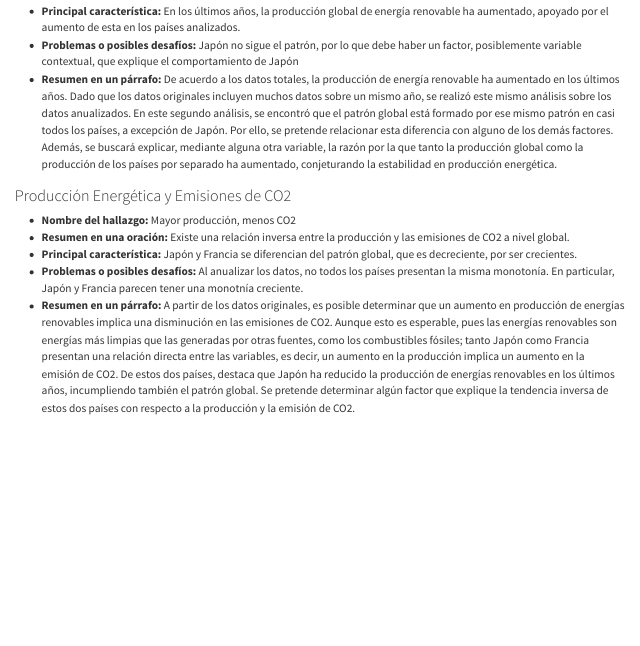
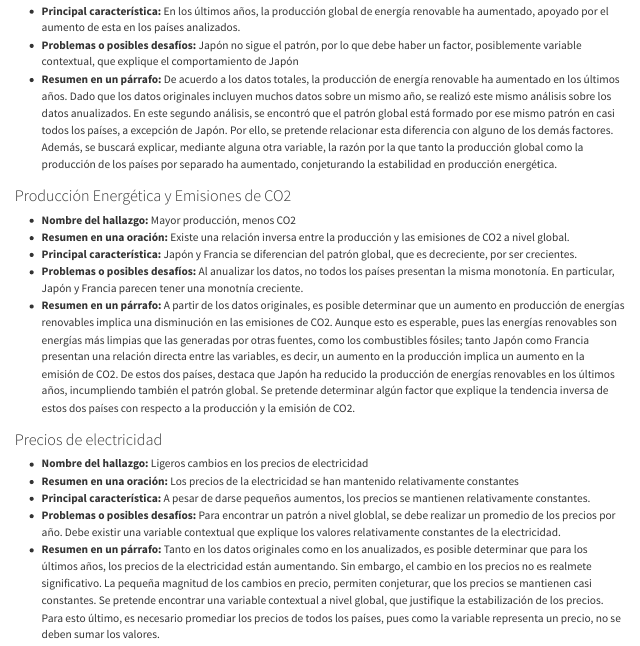
Before and after one commit to gabosanabria04/BitacorasGrupo-2-CA0204-II-2024-, a Quarto document (Bitacora-2.qmd): the page in a window 1100 px wide, from 2260 px down. Rendered offline with R 4.5, knitr and Pandoc in place of Quarto, with nearby package versions; long lines of code are wrapped.

Commit message:
feat: agrega ficha resultados

```diff
--- a/Bitacora-2.qmd
+++ b/Bitacora-2.qmd
@@ -406,3 +406,10 @@ ggplot(annual, aes(x=Year, y=avg_electricity_price)) +
 - **Principal característica:** Japón y Francia se diferencian del patrón global, que es decreciente, por ser crecientes.
 - **Problemas o posibles desafíos:** Al anualizar los datos, no todos los países presentan la misma monotonía. En particular, Japón y Francia parecen tener una monotnía creciente.
 - **Resumen en un párrafo:** A partir de los datos originales, es posible determinar que un aumento en producción de energías renovables implica una disminución en las emisiones de CO2. Aunque esto es esperable, pues las energías renovables son energías más limpias que las generadas por otras fuentes, como los combustibles fósiles; tanto Japón como Francia presentan una relación directa entre las variables, es decir, un aumento en la producción implica un aumento en la emisión de CO2. De estos dos países, destaca que Japón ha reducido la producción de energías renovables en los últimos años, incumpliendo también el patrón global. Se pretende determinar algún factor que explique la tendencia inversa de estos dos países con respecto a la producción y la emisión de CO2.
+
+### Precios de electricidad
+- **Nombre del hallazgo:** Ligeros cambios en los precios de electricidad
+- **Resumen en una oración:** Los precios de la electricidad se han mantenido relativamente constantes
+- **Principal característica:** A pesar de darse pequeños aumentos, los precios se mantienen relativamente constantes.
+- **Problemas o posibles desafíos:** Para encontrar un patrón a nivel globlal, se debe realizar un promedio de los precios por año. Debe existir una variable contextual que explique los valores relativamente constantes de la electricidad.
+- **Resumen en un párrafo:** Tanto en los datos originales como en los anualizados, es posible determinar que para los últimos años, los precios de la electricidad están aumentando. Sin embargo, el cambio en los precios no es realmete significativo. La pequeña magnitud de los cambios en precio, permiten conjeturar, que los precios se mantienen casi constantes. Se pretende encontrar una variable contextual a nivel global, que justifique la estabilización de los precios. Para esto último, es necesario promediar los precios de todos los países, pues como la variable representa un precio, no se deben sumar los valores.
```
